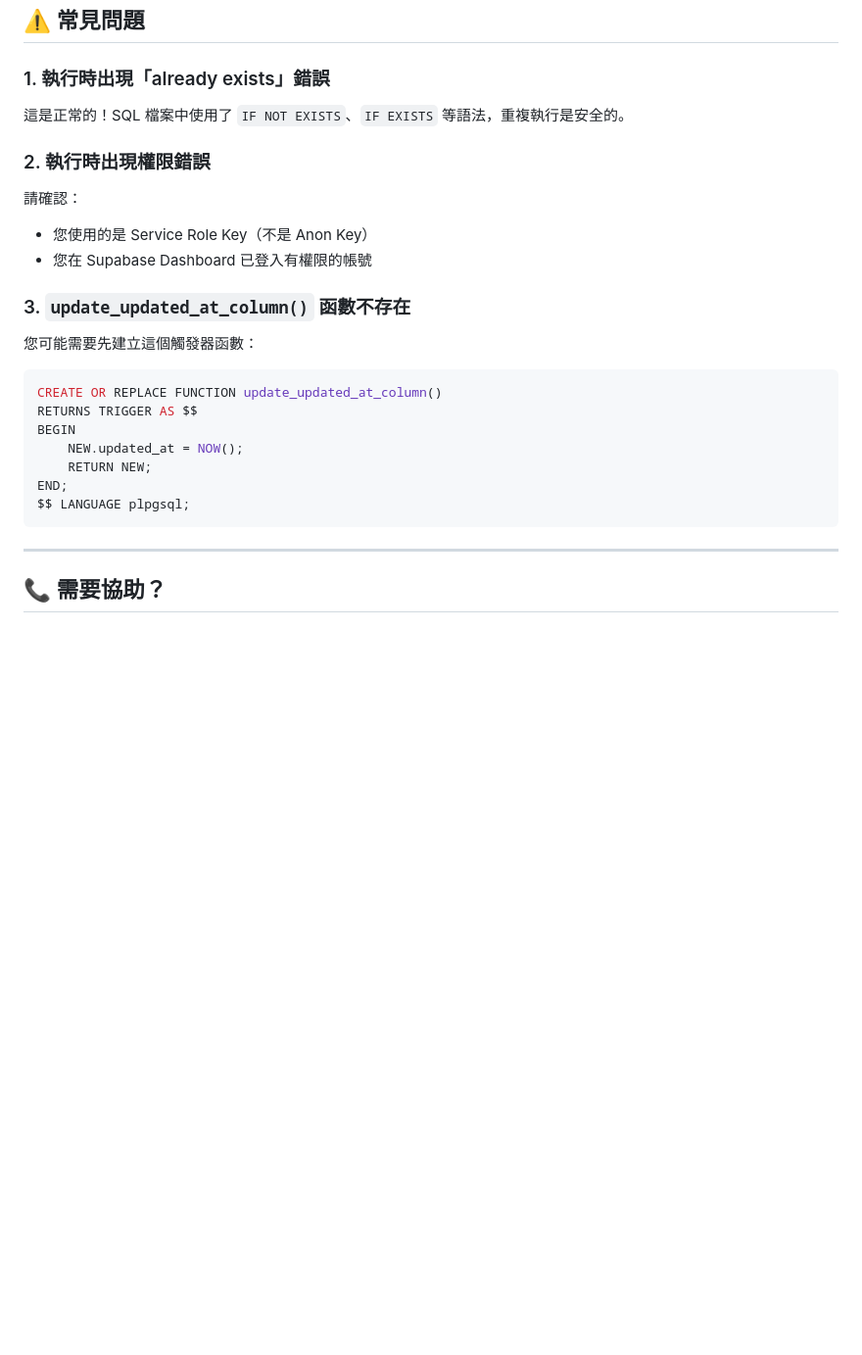
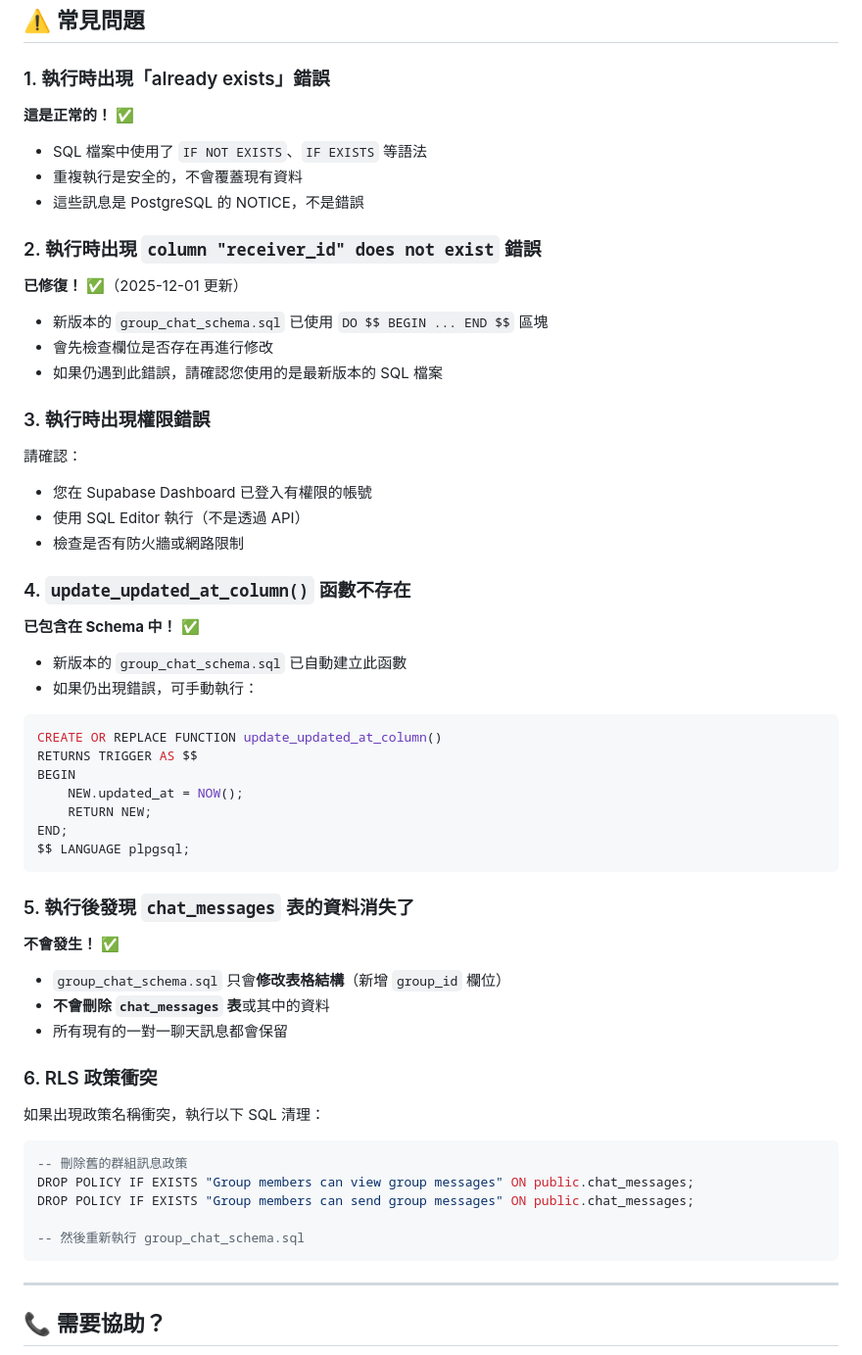
Before and after one commit to umichwu/08_eldercare, a Markdown page: database/README.md, the part around one of its changes. Shown at 98% size. GitHub-like rendering; blank space fills up the shorter version.

Commit message:
docs: 更新 database/README.md 加入詳細的執行說明和常見問題
新增內容：
✅ 重要提示：說明與 social_media_schema.sql 的關係
✅ 執行注意事項：NOTICE 訊息說明
✅ 常見問題 FAQ：
   1. already exists 錯誤（正常）
   2. receiver_id 欄位不存在錯誤（已修復）
   3. 權限錯誤處理
   4. update_updated_at_column() 函數
   5. 資料安全性說明
   6. RLS 政策衝突解決方案

🤖 Generated with [Claude Code](https://claude.com/claude-code)

Co-Authored-By: Claude <noreply@anthropic.com>

````diff
--- a/database/README.md
+++ b/database/README.md
@@ -89,17 +104,33 @@ psql "postgresql://postgres:[YOUR-PASSWORD]@db.oatdjdelzybcacwqafkk.supabase.co:
 
 ### 1. 執行時出現「already exists」錯誤
 
-這是正常的！SQL 檔案中使用了 `IF NOT EXISTS`、`IF EXISTS` 等語法，重複執行是安全的。
+**這是正常的！** ✅
 
-### 2. 執行時出現權限錯誤
+- SQL 檔案中使用了 `IF NOT EXISTS`、`IF EXISTS` 等語法
+- 重複執行是安全的，不會覆蓋現有資料
+- 這些訊息是 PostgreSQL 的 NOTICE，不是錯誤
+
+### 2. 執行時出現 `column "receiver_id" does not exist` 錯誤
+
+**已修復！** ✅（2025-12-01 更新）
+
+- 新版本的 `group_chat_schema.sql` 已使用 `DO $$ BEGIN ... END $$` 區塊
+- 會先檢查欄位是否存在再進行修改
+- 如果仍遇到此錯誤，請確認您使用的是最新版本的 SQL 檔案
+
+### 3. 執行時出現權限錯誤
 
 請確認：
-- 您使用的是 Service Role Key（不是 Anon Key）
 - 您在 Supabase Dashboard 已登入有權限的帳號
+- 使用 SQL Editor 執行（不是透過 API）
+- 檢查是否有防火牆或網路限制
 
-### 3. `update_updated_at_column()` 函數不存在
+### 4. `update_updated_at_column()` 函數不存在
 
-您可能需要先建立這個觸發器函數：
+**已包含在 Schema 中！** ✅
+
+- 新版本的 `group_chat_schema.sql` 已自動建立此函數
+- 如果仍出現錯誤，可手動執行：
 
 ```sql
 CREATE OR REPLACE FUNCTION update_updated_at_column()
@@ -109,6 +140,26 @@ BEGIN
     RETURN NEW;
 END;
 $$ LANGUAGE plpgsql;
+```
+
+### 5. 執行後發現 `chat_messages` 表的資料消失了
+
+**不會發生！** ✅
+
+- `group_chat_schema.sql` 只會**修改表格結構**（新增 `group_id` 欄位）
+- **不會刪除 `chat_messages` 表**或其中的資料
+- 所有現有的一對一聊天訊息都會保留
+
+### 6. RLS 政策衝突
+
+如果出現政策名稱衝突，執行以下 SQL 清理：
+
+```sql
+-- 刪除舊的群組訊息政策
+DROP POLICY IF EXISTS "Group members can view group messages" ON public.chat_messages;
+DROP POLICY IF EXISTS "Group members can send group messages" ON public.chat_messages;
+
+-- 然後重新執行 group_chat_schema.sql
 ```
 
 ---
````
Also changed, not shown: other parts of database/README.md (+19 -4 lines).
